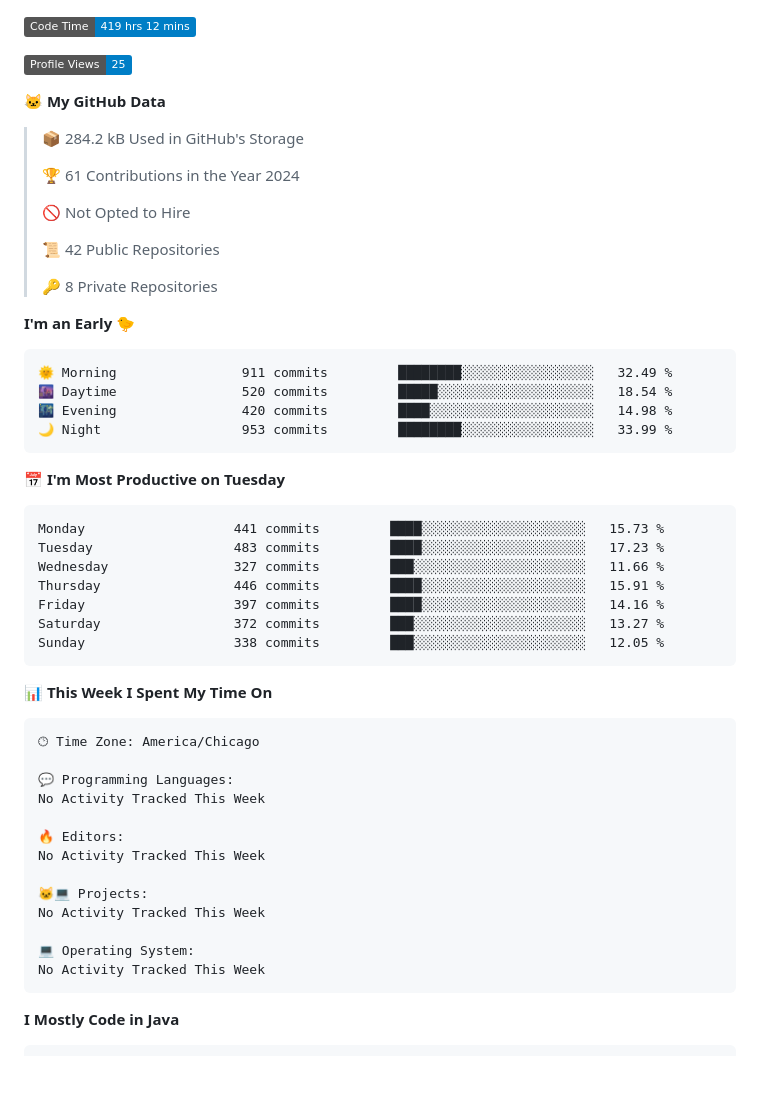
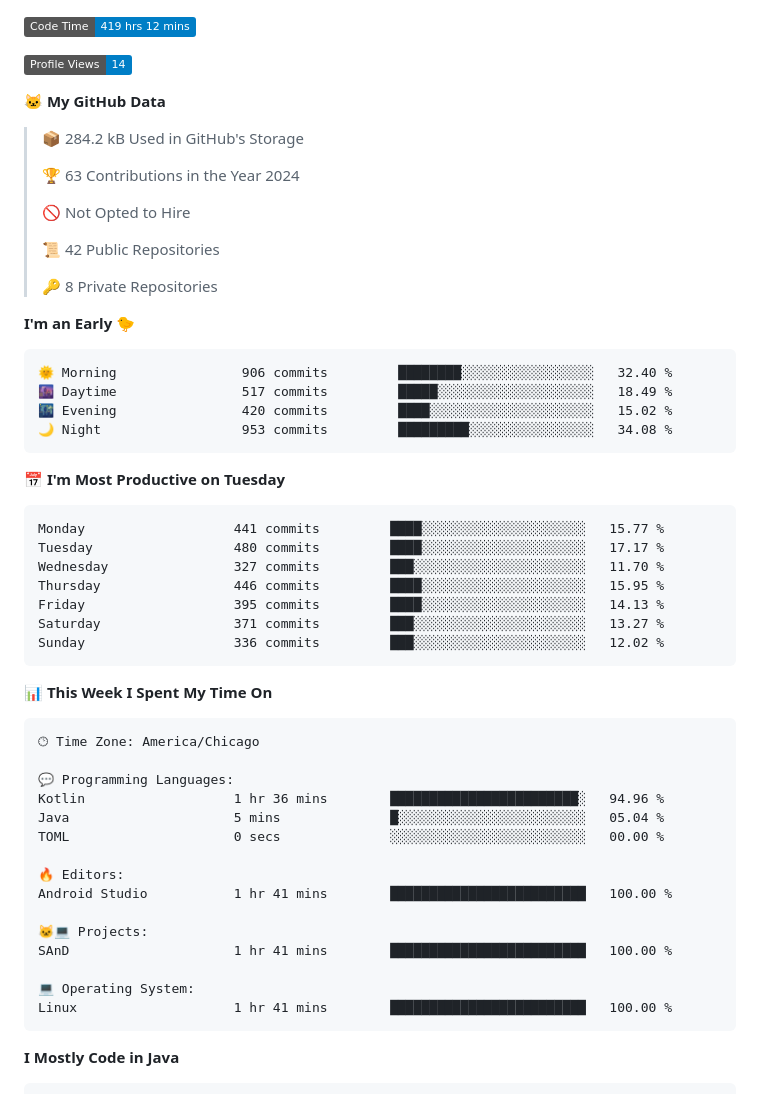
Before and after one commit to phanijsp/phanijsp, a Markdown page: README.md, the part around one of its changes. GitHub-like rendering; badges without logos; blank space fills up the shorter version.

Commit message:
Updated with Dev Metrics

````diff
--- a/README.md
+++ b/README.md
@@ -1,13 +1,13 @@
 <!--START_SECTION:waka-->
 ![Code Time](http://img.shields.io/badge/Code%20Time-419%20hrs%2012%20mins-blue)
 
-![Profile Views](http://img.shields.io/badge/Profile%20Views-25-blue)
+![Profile Views](http://img.shields.io/badge/Profile%20Views-14-blue)
 
 **🐱 My GitHub Data**
 
 > 📦 284.2 kB Used in GitHub's Storage
  >
-> 🏆 61 Contributions in the Year 2024
+> 🏆 63 Contributions in the Year 2024
  >
 > 🚫 Not Opted to Hire
  >
@@ -18,21 +18,21 @@
 **I'm an Early 🐤**
 
 ```text
-🌞 Morning                911 commits         ████████░░░░░░░░░░░░░░░░░   32.49 %
-🌆 Daytime                520 commits         █████░░░░░░░░░░░░░░░░░░░░   18.54 %
-🌃 Evening                420 commits         ████░░░░░░░░░░░░░░░░░░░░░   14.98 %
-🌙 Night                  953 commits         ████████░░░░░░░░░░░░░░░░░   33.99 %
+🌞 Morning                906 commits         ████████░░░░░░░░░░░░░░░░░   32.40 %
+🌆 Daytime                517 commits         █████░░░░░░░░░░░░░░░░░░░░   18.49 %
+🌃 Evening                420 commits         ████░░░░░░░░░░░░░░░░░░░░░   15.02 %
+🌙 Night                  953 commits         █████████░░░░░░░░░░░░░░░░   34.08 %
 ```
 📅 **I'm Most Productive on Tuesday**
 
 ```text
-Monday                   441 commits         ████░░░░░░░░░░░░░░░░░░░░░   15.73 %
-Tuesday                  483 commits         ████░░░░░░░░░░░░░░░░░░░░░   17.23 %
-Wednesday                327 commits         ███░░░░░░░░░░░░░░░░░░░░░░   11.66 %
-Thursday                 446 commits         ████░░░░░░░░░░░░░░░░░░░░░   15.91 %
-Friday                   397 commits         ████░░░░░░░░░░░░░░░░░░░░░   14.16 %
-Saturday                 372 commits         ███░░░░░░░░░░░░░░░░░░░░░░   13.27 %
-Sunday                   338 commits         ███░░░░░░░░░░░░░░░░░░░░░░   12.05 %
+Monday                   441 commits         ████░░░░░░░░░░░░░░░░░░░░░   15.77 %
+Tuesday                  480 commits         ████░░░░░░░░░░░░░░░░░░░░░   17.17 %
+Wednesday                327 commits         ███░░░░░░░░░░░░░░░░░░░░░░   11.70 %
+Thursday                 446 commits         ████░░░░░░░░░░░░░░░░░░░░░   15.95 %
+Friday                   395 commits         ████░░░░░░░░░░░░░░░░░░░░░   14.13 %
+Saturday                 371 commits         ███░░░░░░░░░░░░░░░░░░░░░░   13.27 %
+Sunday                   336 commits         ███░░░░░░░░░░░░░░░░░░░░░░   12.02 %
 ```
 
 
@@ -42,16 +42,18 @@ Sunday                   338 commits         ███░░░░░░░░
 🕑︎ Time Zone: America/Chicago
 
 💬 Programming Languages:
-No Activity Tracked This Week
+Kotlin                   1 hr 36 mins        ████████████████████████░   94.96 %
+Java                     5 mins              █░░░░░░░░░░░░░░░░░░░░░░░░   05.04 %
+TOML                     0 secs              ░░░░░░░░░░░░░░░░░░░░░░░░░   00.00 %
 
 🔥 Editors:
-No Activity Tracked This Week
+Android Studio           1 hr 41 mins        █████████████████████████   100.00 %
 
 🐱‍💻 Projects:
-No Activity Tracked This Week
+SAnD                     1 hr 41 mins        █████████████████████████   100.00 %
 
 💻 Operating System:
-No Activity Tracked This Week
+Linux                    1 hr 41 mins        █████████████████████████   100.00 %
 ```
 
 **I Mostly Code in Java**
````
Also changed, not shown: other parts of README.md (+1 -1 lines).
